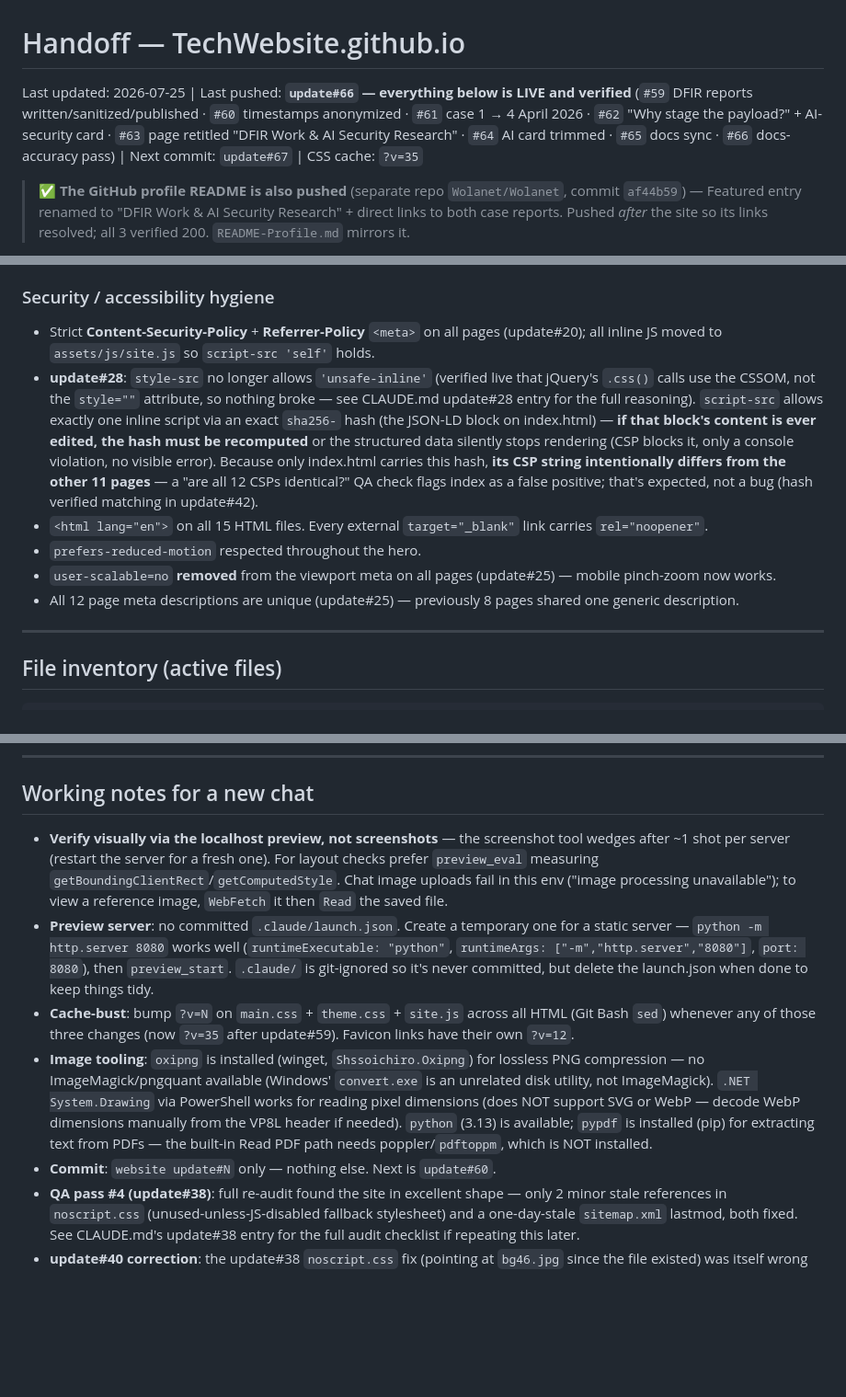
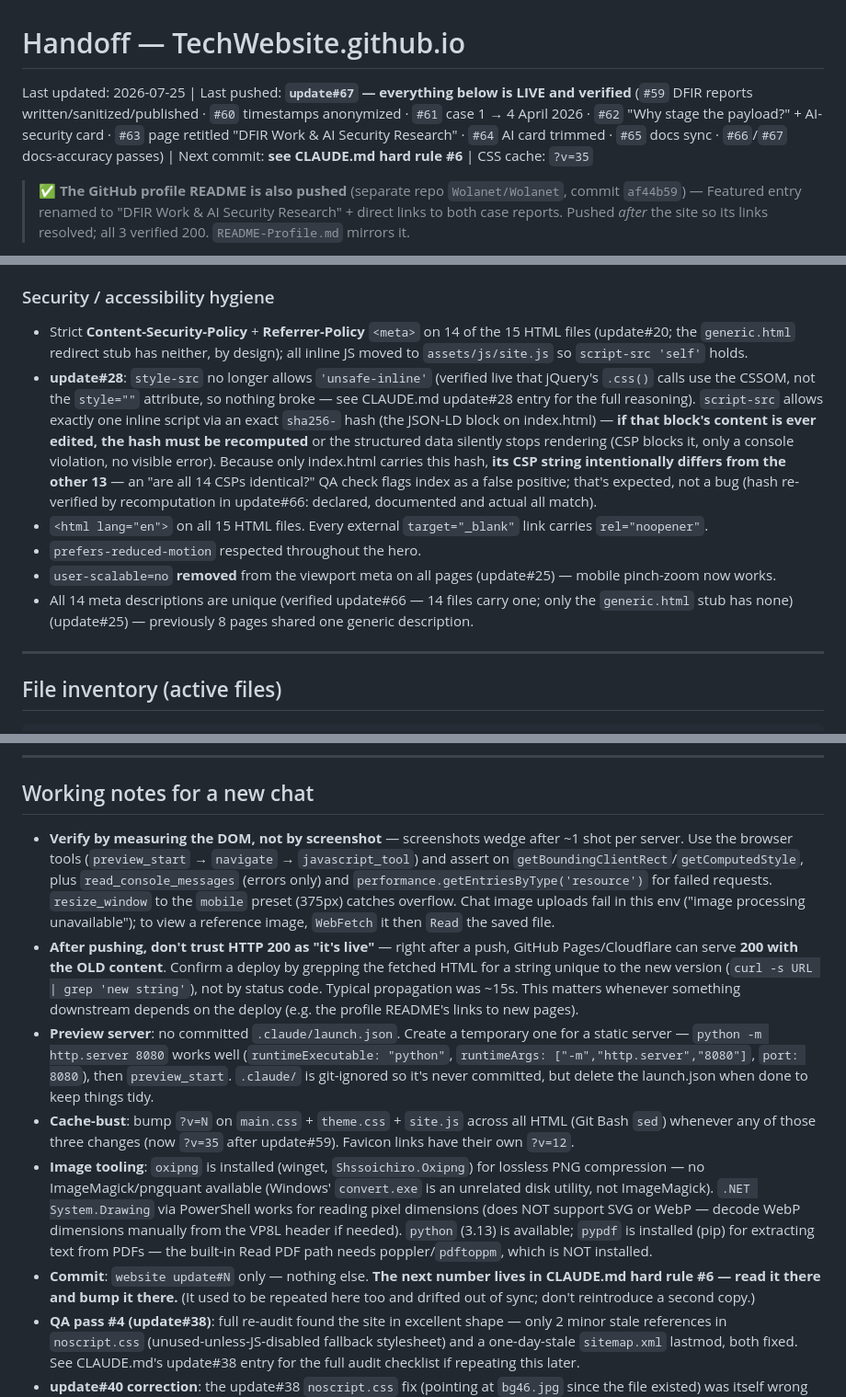
Before and after one commit to Wolanet/TechWebsite.github.io, a Markdown page: Handoff.md, 3 parts joined by grey strips. Shown at 92% size. Drawn GitHub-style; blank space fills up the shorter version.

Commit message:
website update#67

```diff
--- a/Handoff.md
+++ b/Handoff.md
@@ -1,6 +1,6 @@
 # Handoff — TechWebsite.github.io
 
-Last updated: 2026-07-25 | Last pushed: **`update#66` — everything below is LIVE and verified** (`#59` DFIR reports written/sanitized/published · `#60` timestamps anonymized · `#61` case 1 → 4 April 2026 · `#62` "Why stage the payload?" + AI-security card · `#63` page retitled "DFIR Work & AI Security Research" · `#64` AI card trimmed · `#65` docs sync · `#66` docs-accuracy pass) | Next commit: `update#67` | CSS cache: `?v=35`
+Last updated: 2026-07-25 | Last pushed: **`update#67` — everything below is LIVE and verified** (`#59` DFIR reports written/sanitized/published · `#60` timestamps anonymized · `#61` case 1 → 4 April 2026 · `#62` "Why stage the payload?" + AI-security card · `#63` page retitled "DFIR Work & AI Security Research" · `#64` AI card trimmed · `#65` docs sync · `#66`/`#67` docs-accuracy passes) | Next commit: **see CLAUDE.md hard rule #6** | CSS cache: `?v=35`
 
 > ✅ **The GitHub profile README is also pushed** (separate repo `Wolanet/Wolanet`, commit `af44b59`) — Featured entry renamed to "DFIR Work & AI Security Research" + direct links to both case reports. Pushed *after* the site so its links resolved; all 3 verified 200. `README-Profile.md` mirrors it.
 
@@ -102,12 +102,12 @@ HTML + a single override stylesheet.
 - Nav still uses the rounded `logo-tek.svg`.
 
 ### Security / accessibility hygiene
-- Strict **Content-Security-Policy** + **Referrer-Policy** `<meta>` on all pages (update#20); all inline JS moved to `assets/js/site.js` so `script-src 'self'` holds.
-- **update#28**: `style-src` no longer allows `'unsafe-inline'` (verified live that jQuery's `.css()` calls use the CSSOM, not the `style=""` attribute, so nothing broke — see CLAUDE.md update#28 entry for the full reasoning). `script-src` allows exactly one inline script via an exact `sha256-` hash (the JSON-LD block on index.html) — **if that block's content is ever edited, the hash must be recomputed** or the structured data silently stops rendering (CSP blocks it, only a console violation, no visible error). Because only index.html carries this hash, **its CSP string intentionally differs from the other 11 pages** — a "are all 12 CSPs identical?" QA check flags index as a false positive; that's expected, not a bug (hash verified matching in update#42).
+- Strict **Content-Security-Policy** + **Referrer-Policy** `<meta>` on 14 of the 15 HTML files (update#20; the `generic.html` redirect stub has neither, by design); all inline JS moved to `assets/js/site.js` so `script-src 'self'` holds.
+- **update#28**: `style-src` no longer allows `'unsafe-inline'` (verified live that jQuery's `.css()` calls use the CSSOM, not the `style=""` attribute, so nothing broke — see CLAUDE.md update#28 entry for the full reasoning). `script-src` allows exactly one inline script via an exact `sha256-` hash (the JSON-LD block on index.html) — **if that block's content is ever edited, the hash must be recomputed** or the structured data silently stops rendering (CSP blocks it, only a console violation, no visible error). Because only index.html carries this hash, **its CSP string intentionally differs from the other 13** — an "are all 14 CSPs identical?" QA check flags index as a false positive; that's expected, not a bug (hash re-verified by recomputation in update#66: declared, documented and actual all match).
 - `<html lang="en">` on all 15 HTML files. Every external `target="_blank"` link carries `rel="noopener"`.
 - `prefers-reduced-motion` respected throughout the hero.
 - `user-scalable=no` **removed** from the viewport meta on all pages (update#25) — mobile pinch-zoom now works.
-- All 12 page meta descriptions are unique (update#25) — previously 8 pages shared one generic description.
+- All 14 meta descriptions are unique (verified update#66 — 14 files carry one; only the `generic.html` stub has none) (update#25) — previously 8 pages shared one generic description.
 
 ---
 
@@ -167,11 +167,12 @@ Nothing else is currently pending — the CSP tightening, 404 page, apple-touch-
 
 ## Working notes for a new chat
 
-- **Verify visually via the localhost preview, not screenshots** — the screenshot tool wedges after ~1 shot per server (restart the server for a fresh one). For layout checks prefer `preview_eval` measuring `getBoundingClientRect`/`getComputedStyle`. Chat image uploads fail in this env ("image processing unavailable"); to view a reference image, `WebFetch` it then `Read` the saved file.
+- **Verify by measuring the DOM, not by screenshot** — screenshots wedge after ~1 shot per server. Use the browser tools (`preview_start` → `navigate` → `javascript_tool`) and assert on `getBoundingClientRect`/`getComputedStyle`, plus `read_console_messages` (errors only) and `performance.getEntriesByType('resource')` for failed requests. `resize_window` to the `mobile` preset (375px) catches overflow. Chat image uploads fail in this env ("image processing unavailable"); to view a reference image, `WebFetch` it then `Read` the saved file.
+- **After pushing, don't trust HTTP 200 as "it's live"** — right after a push, GitHub Pages/Cloudflare can serve **200 with the OLD content**. Confirm a deploy by grepping the fetched HTML for a string unique to the new version (`curl -s URL | grep 'new string'`), not by status code. Typical propagation was ~15s. This matters whenever something downstream depends on the deploy (e.g. the profile README's links to new pages).
 - **Preview server**: no committed `.claude/launch.json`. Create a temporary one for a static server — `python -m http.server 8080` works well (`runtimeExecutable: "python"`, `runtimeArgs: ["-m","http.server","8080"]`, `port: 8080`), then `preview_start`. `.claude/` is git-ignored so it's never committed, but delete the launch.json when done to keep things tidy.
 - **Cache-bust**: bump `?v=N` on `main.css` + `theme.css` + `site.js` across all HTML (Git Bash `sed`) whenever any of those three changes (now `?v=35` after update#59). Favicon links have their own `?v=12`.
 - **Image tooling**: `oxipng` is installed (winget, `Shssoichiro.Oxipng`) for lossless PNG compression — no ImageMagick/pngquant available (Windows' `convert.exe` is an unrelated disk utility, not ImageMagick). `.NET System.Drawing` via PowerShell works for reading pixel dimensions (does NOT support SVG or WebP — decode WebP dimensions manually from the VP8L header if needed). `python` (3.13) is available; `pypdf` is installed (pip) for extracting text from PDFs — the built-in Read PDF path needs poppler/`pdftoppm`, which is NOT installed.
-- **Commit**: `website update#N` only — nothing else. Next is `update#60`.
+- **Commit**: `website update#N` only — nothing else. **The next number lives in CLAUDE.md hard rule #6 — read it there and bump it there.** (It used to be repeated here too and drifted out of sync; don't reintroduce a second copy.)
 - **QA pass #4 (update#38)**: full re-audit found the site in excellent shape — only 2 minor stale references in `noscript.css` (unused-unless-JS-disabled fallback stylesheet) and a one-day-stale `sitemap.xml` lastmod, both fixed. See CLAUDE.md's update#38 entry for the full audit checklist if repeating this later.
 - **update#40 correction**: the update#38 `noscript.css` fix (pointing at `bg46.jpg` since the file existed) was itself wrong — `bg46.jpg` is the old HTML5-UP template stock photo that `theme.css` deliberately overrides everywhere with a dark vignette gradient (`!important`). That fix had accidentally brought the old photo back for JS-disabled visitors only. Corrected by removing the `bg46.jpg` layer from `noscript.css` entirely (no-JS visitors now get the same overlay+gradient look, no stock photo) and deleting the now-fully-unused `images/background-IMG/bg46.jpg` + its folder. `main.css` kept its own dead textual reference to the deleted file at the time (that rule is permanently overridden by theme.css, so it was harmless) — **later cleaned in update#42**, so the reference is now gone from main.css too. **Lesson for next time**: when a file reference is broken, check *why* it might be broken (design intent) before just repointing it at whatever file happens to exist on disk.
 - **update#42 (dead main.css cruft + methodology fix)**: first-ever edit to `main.css` (user-approved) — removed the dead Google-Fonts `@import` (Merriweather/Source Sans Pro, unused: proven 0 elements resolve to them across all 12 pages) and the deleted-`bg46.jpg` reference; cache `?v=31 → ?v=32`. **Key lesson**: the reason 5+ prior QA passes missed the dead font `@import` (and initially the bg46 issue) is they were *text-based* (grep for references, tag balance) — which can't detect that a referenced file/font is served by a CSS rule that's fully overridden and therefore dead. Going forward, for "unused asset" audits use **live network capture** (`performance.getEntriesByType('resource')` / the preview network panel) to see what the browser *actually* fetches, and **computed-style DOM walks** (`getComputedStyle`) to see what fonts/rules *actually* apply — not just grep. Also checked this pass and clean: **case-sensitivity** of every asset ref (would 404 on GitHub Pages' case-sensitive FS but pass silently on case-insensitive Windows), and confirmed `overlay.png` IS used (noscript.css, no-JS) so it stays.
```
Also changed, not shown: other parts of Handoff.md (+1 -1 lines), CLAUDE.md (+11 -8 lines).
